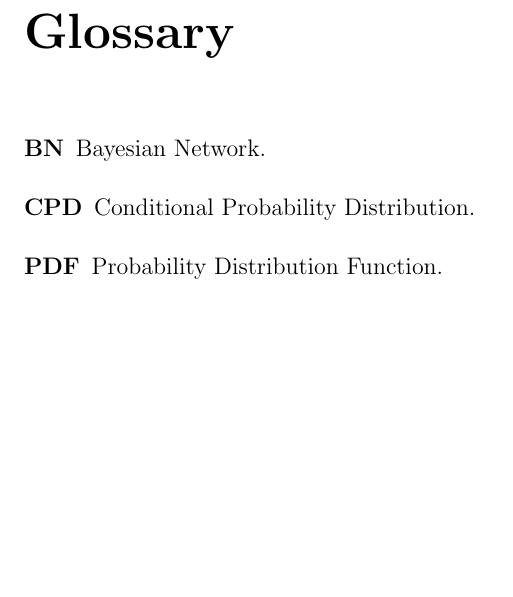
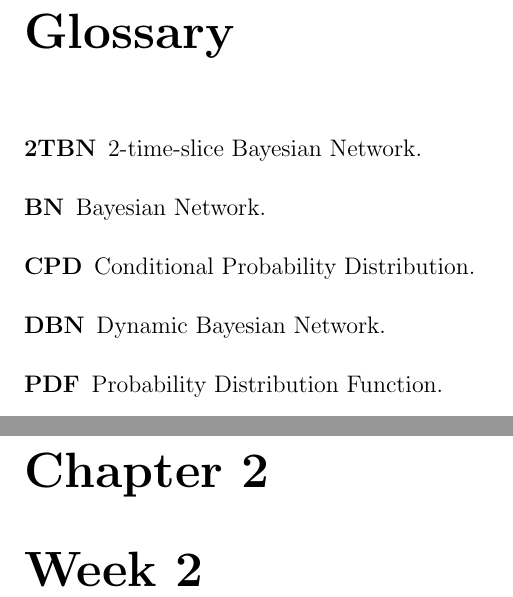
Before and after one commit to vuhonganh/selfStudy, a LaTeX thesis (online_courses/coursera/probabilistic_graphical_models/main.tex): part of page 6 of 18 before the commit and two parts of pages 6 and 19 of 19 after it, the two joined at a grey line, cut so that both start at the same text, the shorter picture padded with empty space. Compiled offline with pdfLaTeX.

Commit message:
update: note in coursera/PGM

```diff
--- a/online_courses/coursera/probabilistic_graphical_models/main.tex
+++ b/online_courses/coursera/probabilistic_graphical_models/main.tex
@@ -77,6 +77,29 @@
 %\refstepcounter{myaligns}  % THIS LINE IS ONLY FOR REVIEW PURPOSE
 \addcontentsline{ali}{myaligns}{\protect\numberline{\theequation}#1}}
 \setlength{\cftmyalignsnumwidth}{2.3em}% Width of formula number in List of Formulas
+
+
+
+%\usepackage{lipsum}
+%
+%\newtheoremstyle{break}
+%{\topsep}{\topsep}%
+%{\itshape}{}%
+%{\bfseries}{\bfseries}%
+%{\newline}{}%
+%\theoremstyle{break}
+
+\newtheoremstyle{break}% name
+{}%         Space above, empty = `usual value'
+{}%         Space below
+{\itshape}% Body font
+{}%         Indent amount (empty = no indent, \parindent = para indent)
+{\bfseries}% Thm head font
+{\bfseries}%        Punctuation after thm head
+{\newline}% Space after thm head: \newline = linebreak
+{}%         Thm head spec
+
+\theoremstyle{break}
 
 \newtheorem{defi}{Definition}
 
@@ -177,13 +200,15 @@
 \dictentry{PDF}{Probability Distribution Function}%
 \dictentry{CPD}{Conditional Probability Distribution}%
 \dictentry{BN}{Bayesian Network}%
+\dictentry{2TBN}{2-time-slice Bayesian Network}%
+\dictentry{DBN}{Dynamic Bayesian Network}%
 \printglossary[style=list]%
 
 \chapter{Week 1}
 \input{week1/note}
 
-% \chapter{Week 2}
-% \input{week2/note}
+ \chapter{Week 2}
+ \input{week2/note}
 
 % \chapter{Week 3}
 % \input{week3/note}
```
Also changed, not shown: 1 other file.
